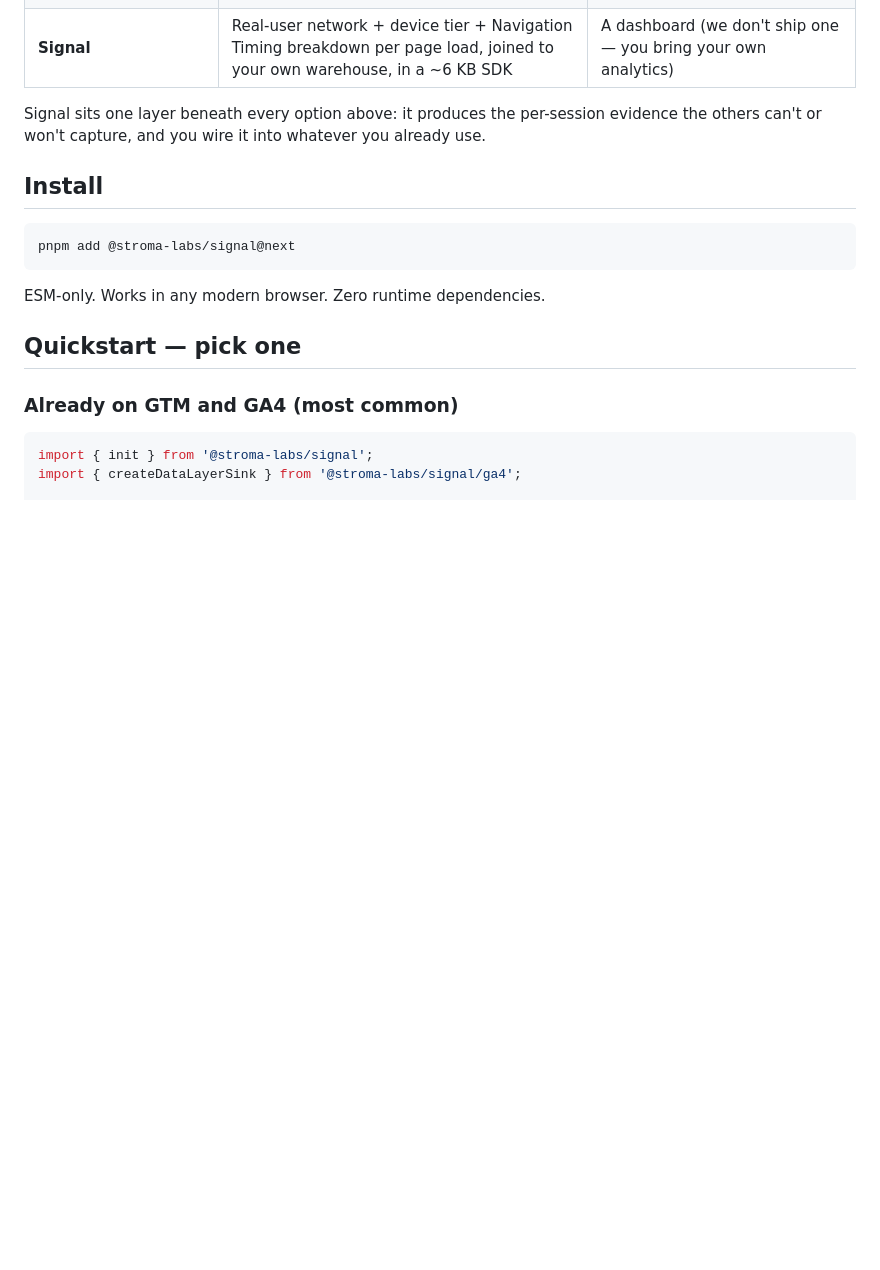
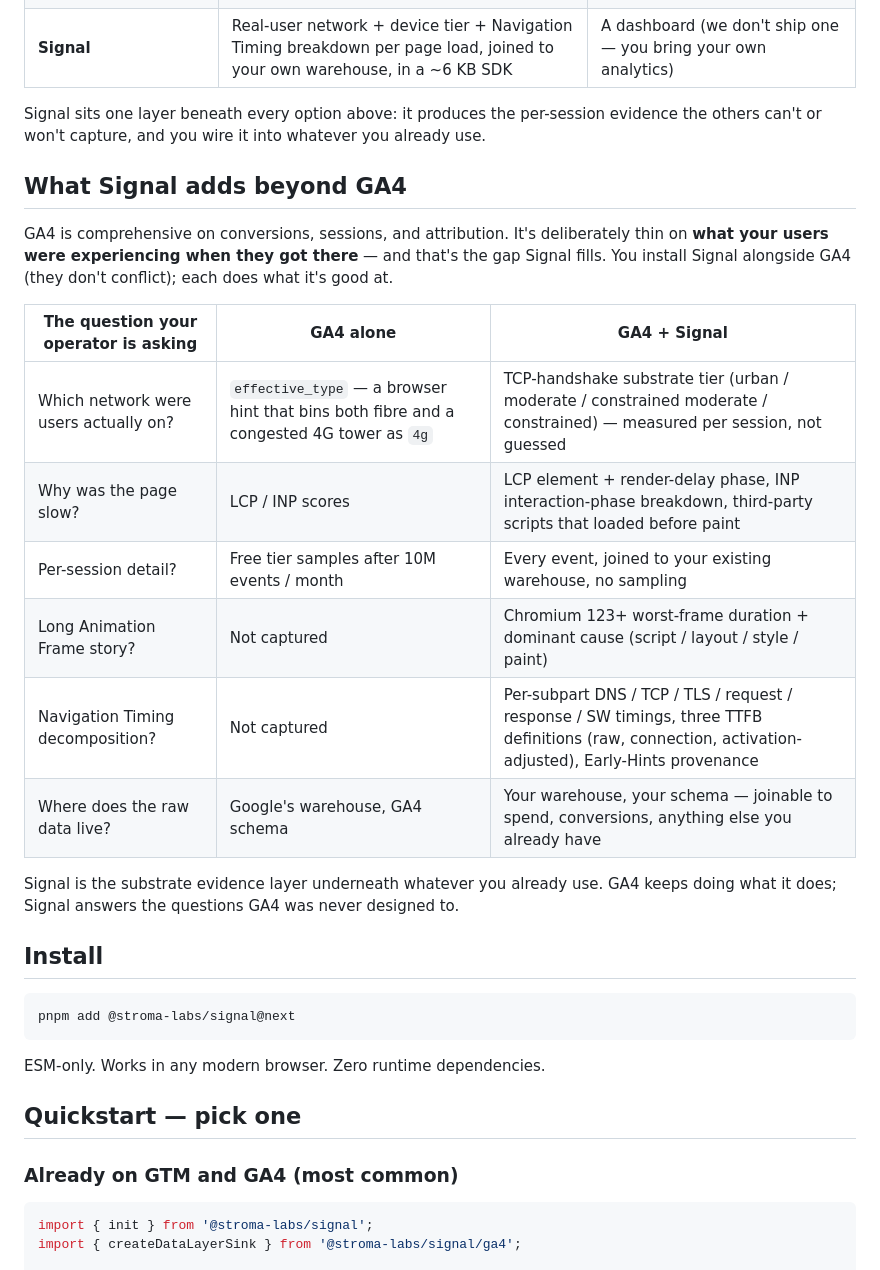
Before and after one commit to jonnybmc/stroma-signal, a Markdown page: README.md, the part around the change. GitHub-like rendering; blank space fills up the shorter version.

Commit message:
docs(readme): add "What Signal adds beyond GA4" section
The existing "Why Signal" table compares Signal vs five alternatives
in one sweep. That's good for quick scanning but it gives every
alternative one row of nuance. The most likely starting point for
an evaluator is GA4 — they're already using it and the "but I
have GA4" objection is the most common stop.

New section drills into the GA4 case specifically: six operator
questions × what GA4 answers vs what GA4 + Signal answers. Honest
framing — GA4 is comprehensive on conversions, deliberately thin on
substrate; Signal sits underneath. Not a replace-GA4 pitch.

Placement: between the broader "Why Signal" alternatives table and
the Install section, so an evaluator who scanned the broad table
gets the deep-dive on their actual current tool before deciding
to install.

How to test
- View README on GitHub — new section renders cleanly between
  "Why Signal" and "Install"
- Each row of the new table reflects a real differentiator that
  ships in this rc (incl. Navigation Timing breakdown from PR #40)

```diff
--- a/README.md
+++ b/README.md
@@ -21,6 +21,21 @@ A small browser library that classifies every page load by the user's real netwo
 | **Signal**                             | Real-user network + device tier + Navigation Timing breakdown per page load, joined to your own warehouse, in a ~6 KB SDK | A dashboard (we don't ship one — you bring your own analytics)                 |
 
 Signal sits one layer beneath every option above: it produces the per-session evidence the others can't or won't capture, and you wire it into whatever you already use.
+
+## What Signal adds beyond GA4
+
+GA4 is comprehensive on conversions, sessions, and attribution. It's deliberately thin on **what your users were experiencing when they got there** — and that's the gap Signal fills. You install Signal alongside GA4 (they don't conflict); each does what it's good at.
+
+| The question your operator is asking | **GA4 alone** | **GA4 + Signal** |
+|---|---|---|
+| Which network were users actually on? | `effective_type` — a browser hint that bins both fibre and a congested 4G tower as `4g` | TCP-handshake substrate tier (urban / moderate / constrained moderate / constrained) — measured per session, not guessed |
+| Why was the page slow? | LCP / INP scores | LCP element + render-delay phase, INP interaction-phase breakdown, third-party scripts that loaded before paint |
+| Per-session detail? | Free tier samples after 10M events / month | Every event, joined to your existing warehouse, no sampling |
+| Long Animation Frame story? | Not captured | Chromium 123+ worst-frame duration + dominant cause (script / layout / style / paint) |
+| Navigation Timing decomposition? | Not captured | Per-subpart DNS / TCP / TLS / request / response / SW timings, three TTFB definitions (raw, connection, activation-adjusted), Early-Hints provenance |
+| Where does the raw data live? | Google's warehouse, GA4 schema | Your warehouse, your schema — joinable to spend, conversions, anything else you already have |
+
+Signal is the substrate evidence layer underneath whatever you already use. GA4 keeps doing what it does; Signal answers the questions GA4 was never designed to.
 
 ## Install
 
```
